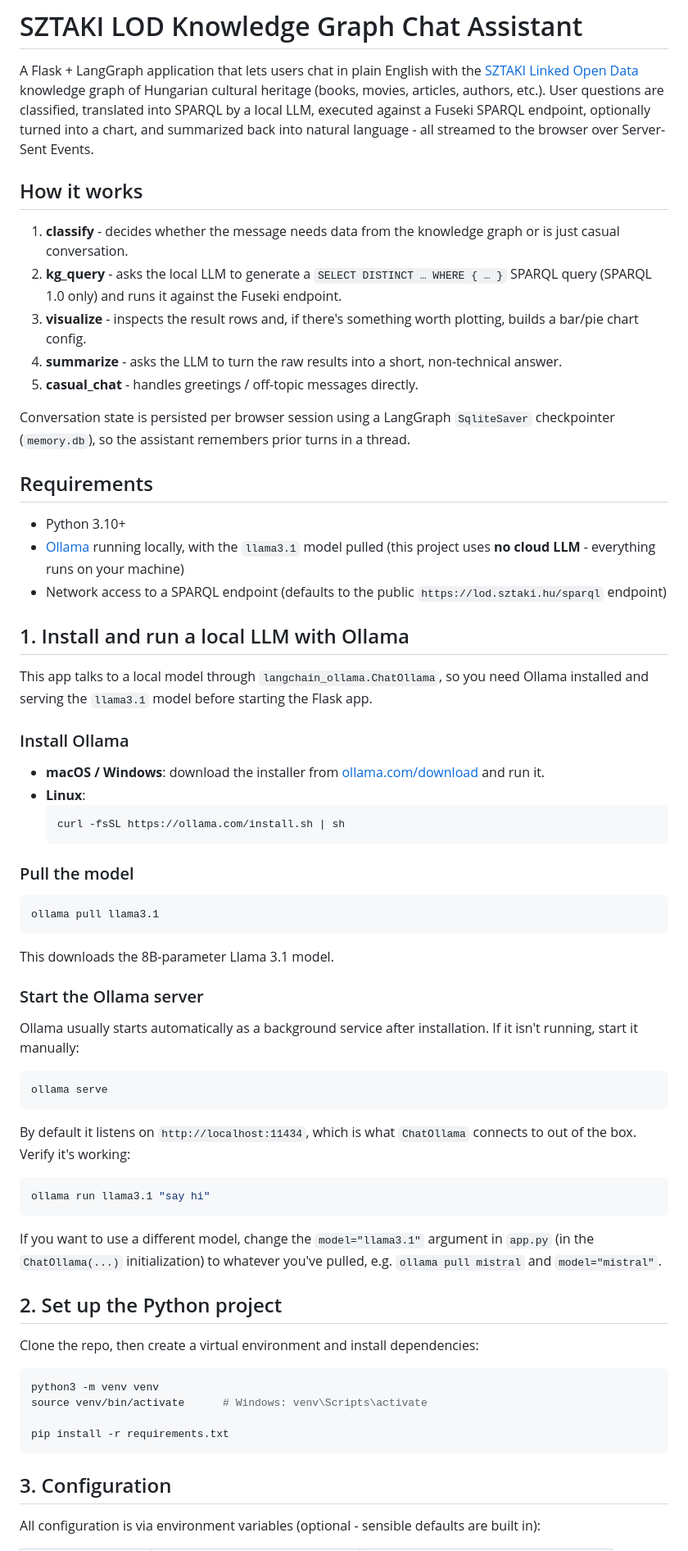
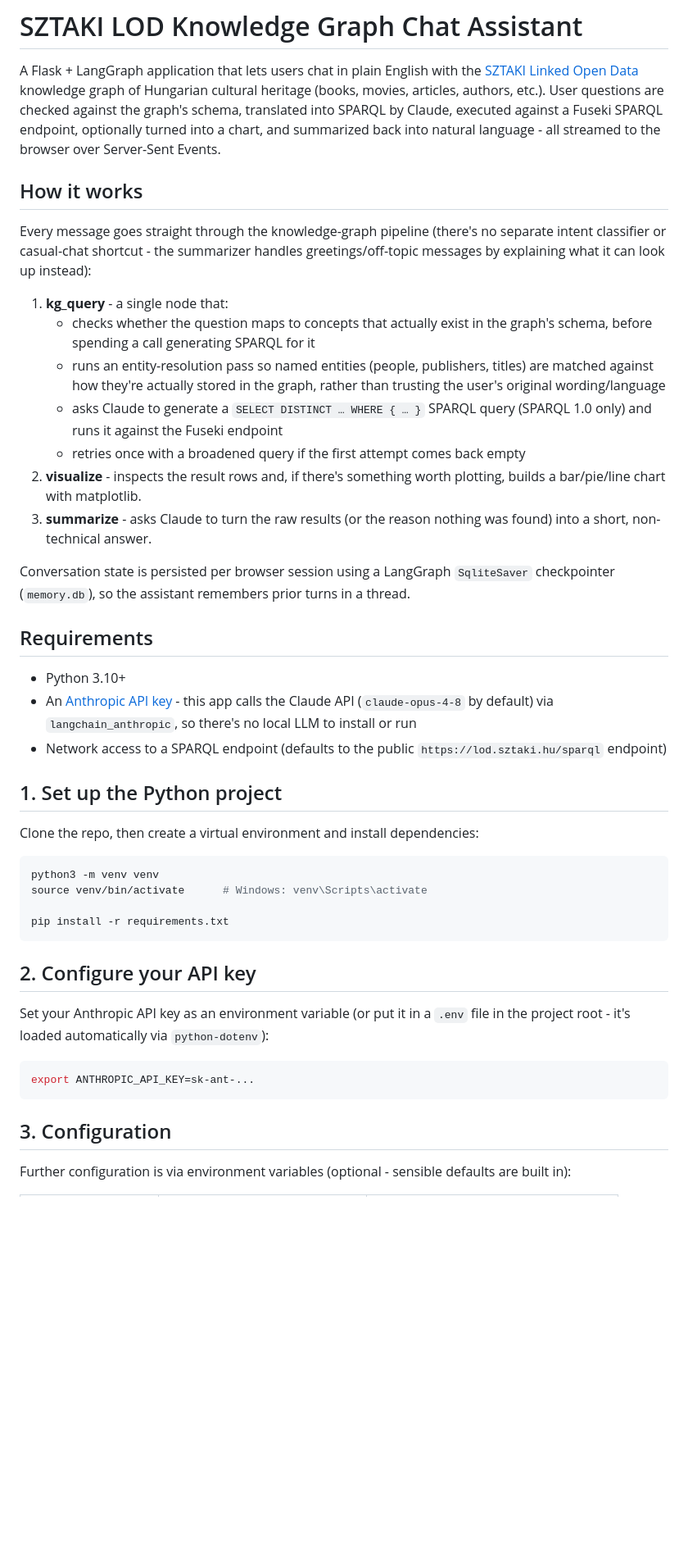
Before and after one commit to tskhirtladze/sztaki-lod-chatbot, a Markdown page: README.md, the part around one of its changes. Shown at 82% size. Drawn GitHub-style; blank space fills up the shorter version.

Commit message:
docs: update README for Claude API migration (Ollama -> Anthropic)

````diff
--- a/README.md
+++ b/README.md
@@ -3,21 +3,30 @@
 A Flask + LangGraph application that lets users chat in plain English with the
 [SZTAKI Linked Open Data](https://lod.sztaki.hu) knowledge graph of Hungarian
 cultural heritage (books, movies, articles, authors, etc.). User questions are
-classified, translated into SPARQL by a local LLM, executed against a Fuseki
-SPARQL endpoint, optionally turned into a chart, and summarized back into
-natural language - all streamed to the browser over Server-Sent Events.
+checked against the graph's schema, translated into SPARQL by Claude, executed
+against a Fuseki SPARQL endpoint, optionally turned into a chart, and
+summarized back into natural language - all streamed to the browser over
+Server-Sent Events.
 
 ## How it works
 
-1. **classify** - decides whether the message needs data from the knowledge
-   graph or is just casual conversation.
-2. **kg_query** - asks the local LLM to generate a `SELECT DISTINCT … WHERE { … }`
-   SPARQL query (SPARQL 1.0 only) and runs it against the Fuseki endpoint.
-3. **visualize** - inspects the result rows and, if there's something worth
-   plotting, builds a bar/pie chart config.
-4. **summarize** - asks the LLM to turn the raw results into a short,
-   non-technical answer.
-5. **casual_chat** - handles greetings / off-topic messages directly.
+Every message goes straight through the knowledge-graph pipeline (there's no
+separate intent classifier or casual-chat shortcut - the summarizer handles
+greetings/off-topic messages by explaining what it can look up instead):
+
+1. **kg_query** - a single node that:
+   - checks whether the question maps to concepts that actually exist in the
+     graph's schema, before spending a call generating SPARQL for it
+   - runs an entity-resolution pass so named entities (people, publishers,
+     titles) are matched against how they're actually stored in the graph,
+     rather than trusting the user's original wording/language
+   - asks Claude to generate a `SELECT DISTINCT … WHERE { … }` SPARQL query
+     (SPARQL 1.0 only) and runs it against the Fuseki endpoint
+   - retries once with a broadened query if the first attempt comes back empty
+2. **visualize** - inspects the result rows and, if there's something worth
+   plotting, builds a bar/pie/line chart with matplotlib.
+3. **summarize** - asks Claude to turn the raw results (or the reason nothing
+   was found) into a short, non-technical answer.
 
 Conversation state is persisted per browser session using a LangGraph
 `SqliteSaver` checkpointer (`memory.db`), so the assistant remembers prior
@@ -26,56 +35,13 @@ turns in a thread.
 ## Requirements
 
 - Python 3.10+
-- [Ollama](https://ollama.com) running locally, with the `llama3.1` model
-  pulled (this project uses **no cloud LLM** - everything runs on your
-  machine)
+- An [Anthropic API key](https://console.anthropic.com/) - this app calls the
+  Claude API (`claude-opus-4-8` by default) via `langchain_anthropic`, so
+  there's no local LLM to install or run
 - Network access to a SPARQL endpoint (defaults to the public
   `https://lod.sztaki.hu/sparql` endpoint)
 
-## 1. Install and run a local LLM with Ollama
-
-This app talks to a local model through `langchain_ollama.ChatOllama`, so you
-need Ollama installed and serving the `llama3.1` model before starting the
-Flask app.
-
-### Install Ollama
-
-- **macOS / Windows**: download the installer from
-  [ollama.com/download](https://ollama.com/download) and run it.
-- **Linux**:
-  ```bash
-  curl -fsSL https://ollama.com/install.sh | sh
-  ```
-
-### Pull the model
-
-```bash
-ollama pull llama3.1
-```
-
-This downloads the 8B-parameter Llama 3.1 model.
-
-### Start the Ollama server
-
-Ollama usually starts automatically as a background service after
-installation. If it isn't running, start it manually:
-
-```bash
-ollama serve
-```
-
-By default it listens on `http://localhost:11434`, which is what
-`ChatOllama` connects to out of the box. Verify it's working:
-
-```bash
-ollama run llama3.1 "say hi"
-```
-
-If you want to use a different model, change the `model="llama3.1"` argument
-in `app.py` (in the `ChatOllama(...)` initialization) to whatever you've
-pulled, e.g. `ollama pull mistral` and `model="mistral"`.
-
-## 2. Set up the Python project
+## 1. Set up the Python project
 
 Clone the repo, then create a virtual environment and install dependencies:
 
@@ -86,8 +52,17 @@ source venv/bin/activate      # Windows: venv\Scripts\activate
 pip install -r requirements.txt
 ```
 
+## 2. Configure your API key
+
+Set your Anthropic API key as an environment variable (or put it in a `.env`
+file in the project root - it's loaded automatically via `python-dotenv`):
+
+```bash
+export ANTHROPIC_API_KEY=sk-ant-...
+```
+
 ## 3. Configuration
 
-All configuration is via environment variables (optional - sensible defaults
-are built in):
+Further configuration is via environment variables (optional - sensible
+defaults are built in):
 
````
Also changed, not shown: other parts of README.md (+18 -14 lines).
